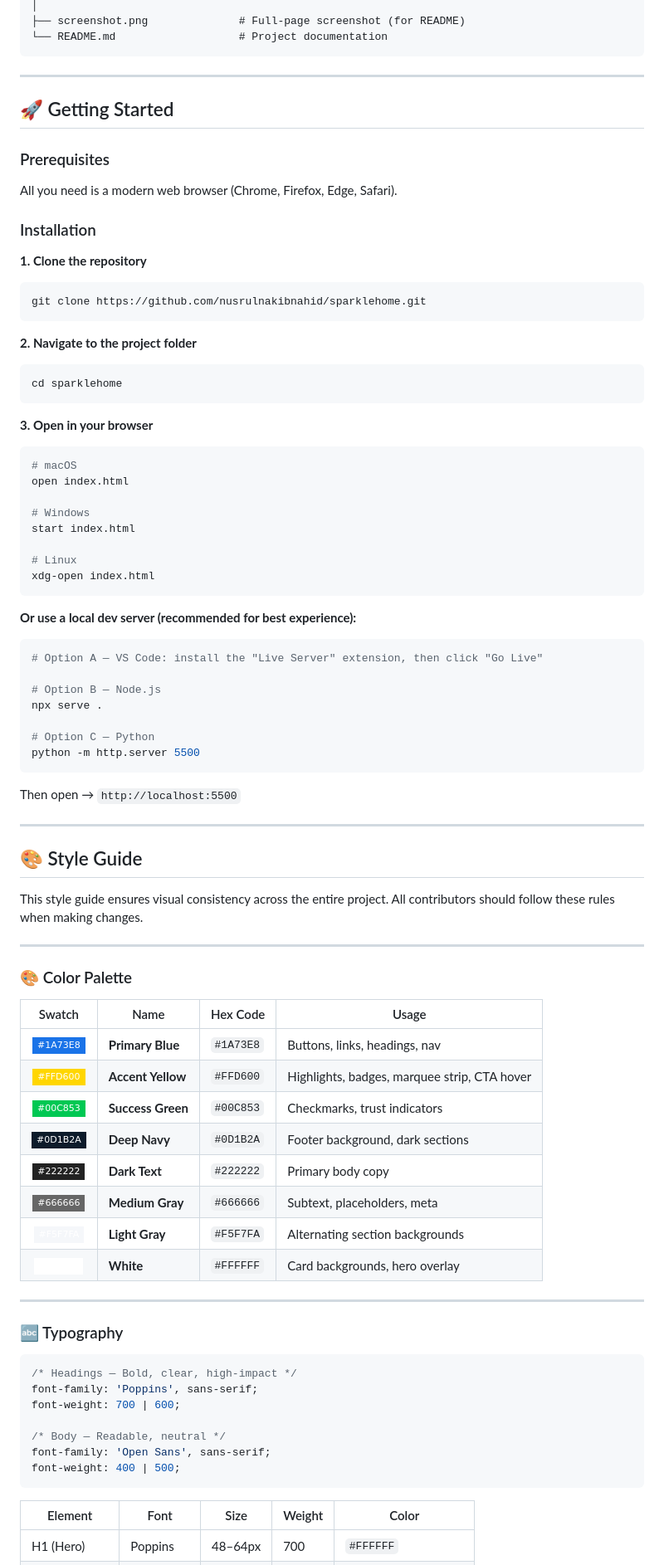
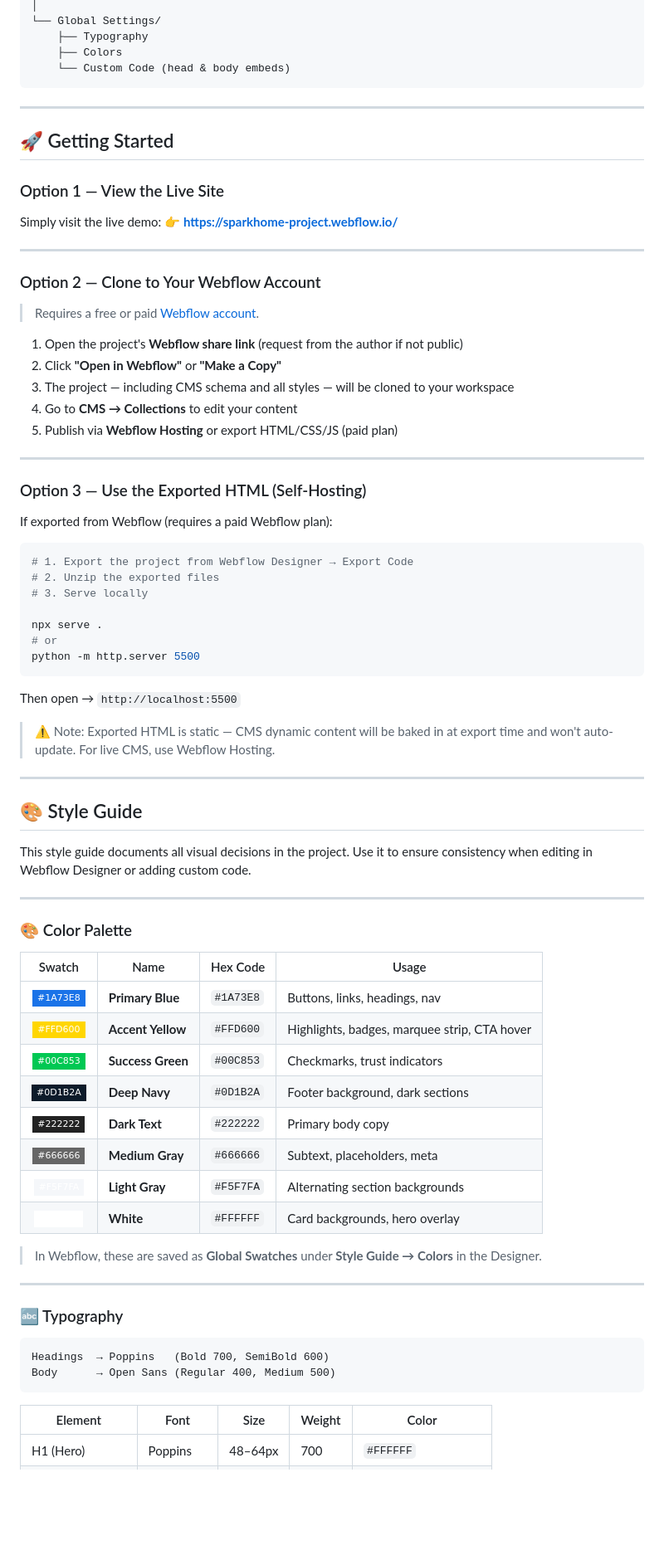
Before and after one commit to nusrulnakibnahid/SparkleHome-Project, a Markdown page: README.md, the part around one of its changes. Shown at 83% size. Rendered like a GitHub page; badges without logos; blank space fills up the shorter version.

````diff
--- a/README.md
+++ b/README.md
@@ -109,58 +158,56 @@ sparklehome/
 │
-├── screenshot.png              # Full-page screenshot (for README)
-└── README.md                   # Project documentation
+└── Global Settings/
+    ├── Typography
+    ├── Colors
+    └── Custom Code (head & body embeds)
 ```
 
 ---
 
 ## 🚀 Getting Started
 
-### Prerequisites
+### Option 1 — View the Live Site
 
-All you need is a modern web browser (Chrome, Firefox, Edge, Safari).
+Simply visit the live demo:
+👉 **[https://sparkhome-project.webflow.io/](https://sparkhome-project.webflow.io/)**
 
-### Installation
+---
 
-**1. Clone the repository**
+### Option 2 — Clone to Your Webflow Account
+
+> Requires a free or paid [Webflow account](https://webflow.com/pricing).
+
+1. Open the project's **Webflow share link** (request from the author if not public)
+2. Click **"Open in Webflow"** or **"Make a Copy"**
+3. The project — including CMS schema and all styles — will be cloned to your workspace
+4. Go to **CMS → Collections** to edit your content
+5. Publish via **Webflow Hosting** or export HTML/CSS/JS (paid plan)
+
+---
+
+### Option 3 — Use the Exported HTML (Self-Hosting)
+
+If exported from Webflow (requires a paid Webflow plan):
+
 ```bash
-git clone https://github.com/nusrulnakibnahid/sparklehome.git
-```
+# 1. Export the project from Webflow Designer → Export Code
+# 2. Unzip the exported files
+# 3. Serve locally
 
-**2. Navigate to the project folder**
-```bash
-cd sparklehome
-```
-
-**3. Open in your browser**
-```bash
-# macOS
-open index.html
-
-# Windows
-start index.html
-
-# Linux
-xdg-open index.html
-```
-
-**Or use a local dev server (recommended for best experience):**
-```bash
-# Option A — VS Code: install the "Live Server" extension, then click "Go Live"
-
-# Option B — Node.js
 npx serve .
-
-# Option C — Python
+# or
 python -m http.server 5500
 ```
 
 Then open → `http://localhost:5500`
 
+> ⚠️ Note: Exported HTML is static — CMS dynamic content will be baked in at export time and won't auto-update. For live CMS, use Webflow Hosting.
+
 ---
 
 ## 🎨 Style Guide
 
-This style guide ensures visual consistency across the entire project. All contributors should follow these rules when making changes.
+This style guide documents all visual decisions in the project. Use it to ensure consistency when editing in Webflow Designer or adding custom code.
 
 ---
 
@@ -168,27 +215,24 @@ This style guide ensures visual consistency across the entire project. All contr
 
 | Swatch | Name | Hex Code | Usage |
 |:---:|---|---|---|
-| ![Primary Blue](https://img.shields.io/badge/-%231A73E8-1A73E8?style=flat-square&logoColor=white) | **Primary Blue** | `#1A73E8` | Buttons, links, headings, nav |
-| ![Accent Yellow](https://img.shields.io/badge/-%23FFD600-FFD600?style=flat-square&logoColor=black) | **Accent Yellow** | `#FFD600` | Highlights, badges, marquee strip, CTA hover |
-| ![Success Green](https://img.shields.io/badge/-%2300C853-00C853?style=flat-square&logoColor=white) | **Success Green** | `#00C853` | Checkmarks, trust indicators |
-| ![Deep Navy](https://img.shields.io/badge/-%230D1B2A-0D1B2A?style=flat-square&logoColor=white) | **Deep Navy** | `#0D1B2A` | Footer background, dark sections |
-| ![Dark Text](https://img.shields.io/badge/-%23222222-222222?style=flat-square&logoColor=white) | **Dark Text** | `#222222` | Primary body copy |
-| ![Medium Gray](https://img.shields.io/badge/-%23666666-666666?style=flat-square&logoColor=white) | **Medium Gray** | `#666666` | Subtext, placeholders, meta |
-| ![Light Gray](https://img.shields.io/badge/-%23F5F7FA-F5F7FA?style=flat-square&logoColor=black) | **Light Gray** | `#F5F7FA` | Alternating section backgrounds |
-| ![Pure White](https://img.shields.io/badge/-%23FFFFFF-FFFFFF?style=flat-square&logoColor=black) | **White** | `#FFFFFF` | Card backgrounds, hero overlay |
+| ![Primary Blue](https://img.shields.io/badge/-%231A73E8-1A73E8?style=flat-square) | **Primary Blue** | `#1A73E8` | Buttons, links, headings, nav |
+| ![Accent Yellow](https://img.shields.io/badge/-%23FFD600-FFD600?style=flat-square) | **Accent Yellow** | `#FFD600` | Highlights, badges, marquee strip, CTA hover |
+| ![Success Green](https://img.shields.io/badge/-%2300C853-00C853?style=flat-square) | **Success Green** | `#00C853` | Checkmarks, trust indicators |
+| ![Deep Navy](https://img.shields.io/badge/-%230D1B2A-0D1B2A?style=flat-square) | **Deep Navy** | `#0D1B2A` | Footer background, dark sections |
+| ![Dark Text](https://img.shields.io/badge/-%23222222-222222?style=flat-square) | **Dark Text** | `#222222` | Primary body copy |
+| ![Medium Gray](https://img.shields.io/badge/-%23666666-666666?style=flat-square) | **Medium Gray** | `#666666` | Subtext, placeholders, meta |
+| ![Light Gray](https://img.shields.io/badge/-%23F5F7FA-F5F7FA?style=flat-square) | **Light Gray** | `#F5F7FA` | Alternating section backgrounds |
+| ![Pure White](https://img.shields.io/badge/-%23FFFFFF-FFFFFF?style=flat-square) | **White** | `#FFFFFF` | Card backgrounds, hero overlay |
+
+> In Webflow, these are saved as **Global Swatches** under **Style Guide → Colors** in the Designer.
 
 ---
 
 ### 🔤 Typography
 
-```css
-/* Headings — Bold, clear, high-impact */
-font-family: 'Poppins', sans-serif;
-font-weight: 700 | 600;
-
-/* Body — Readable, neutral */
-font-family: 'Open Sans', sans-serif;
-font-weight: 400 | 500;
+```
+Headings  → Poppins   (Bold 700, SemiBold 600)
+Body      → Open Sans (Regular 400, Medium 500)
 ```
 
 | Element | Font | Size | Weight | Color |
````
Also changed, not shown: other parts of README.md (+151 -96 lines).
